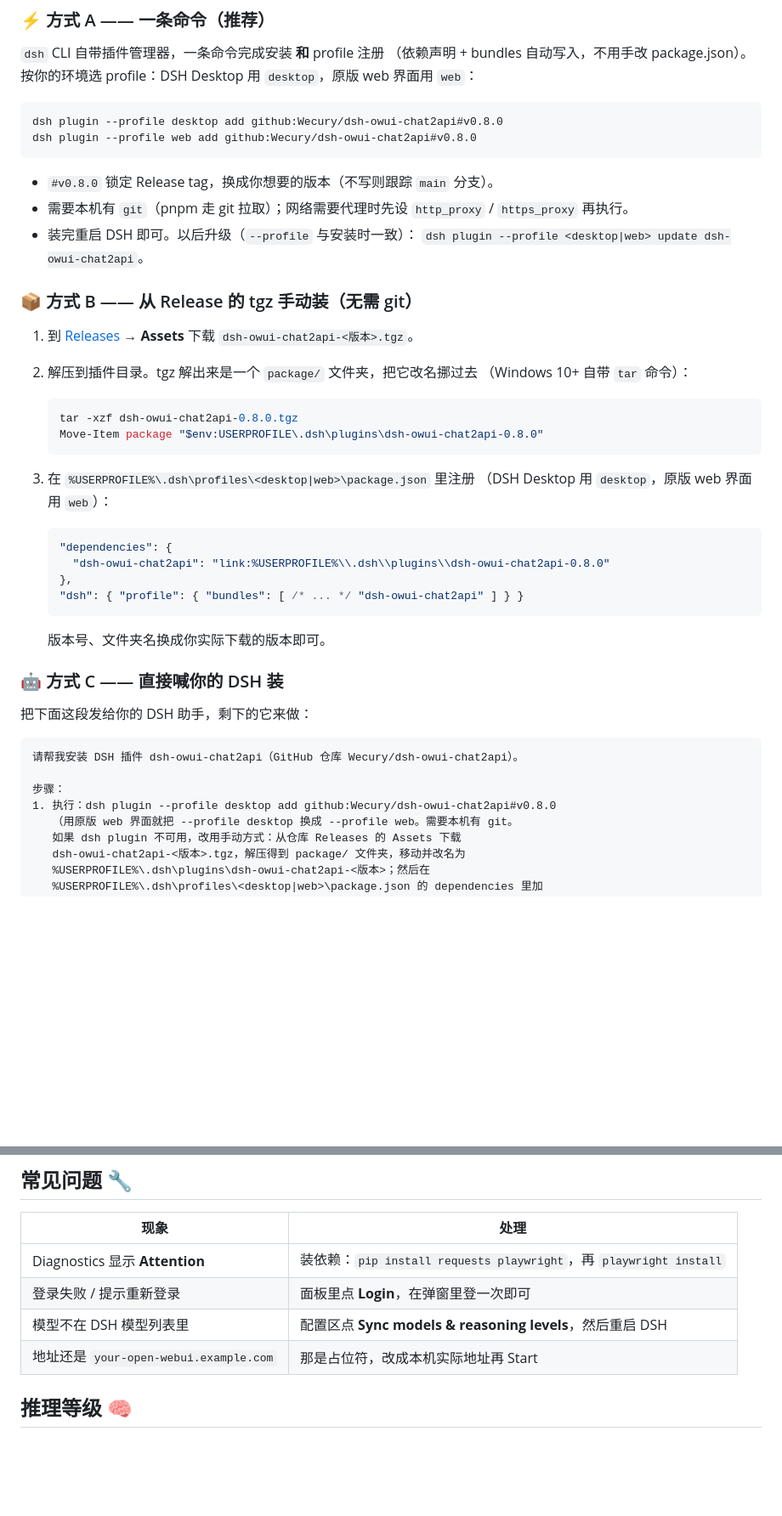
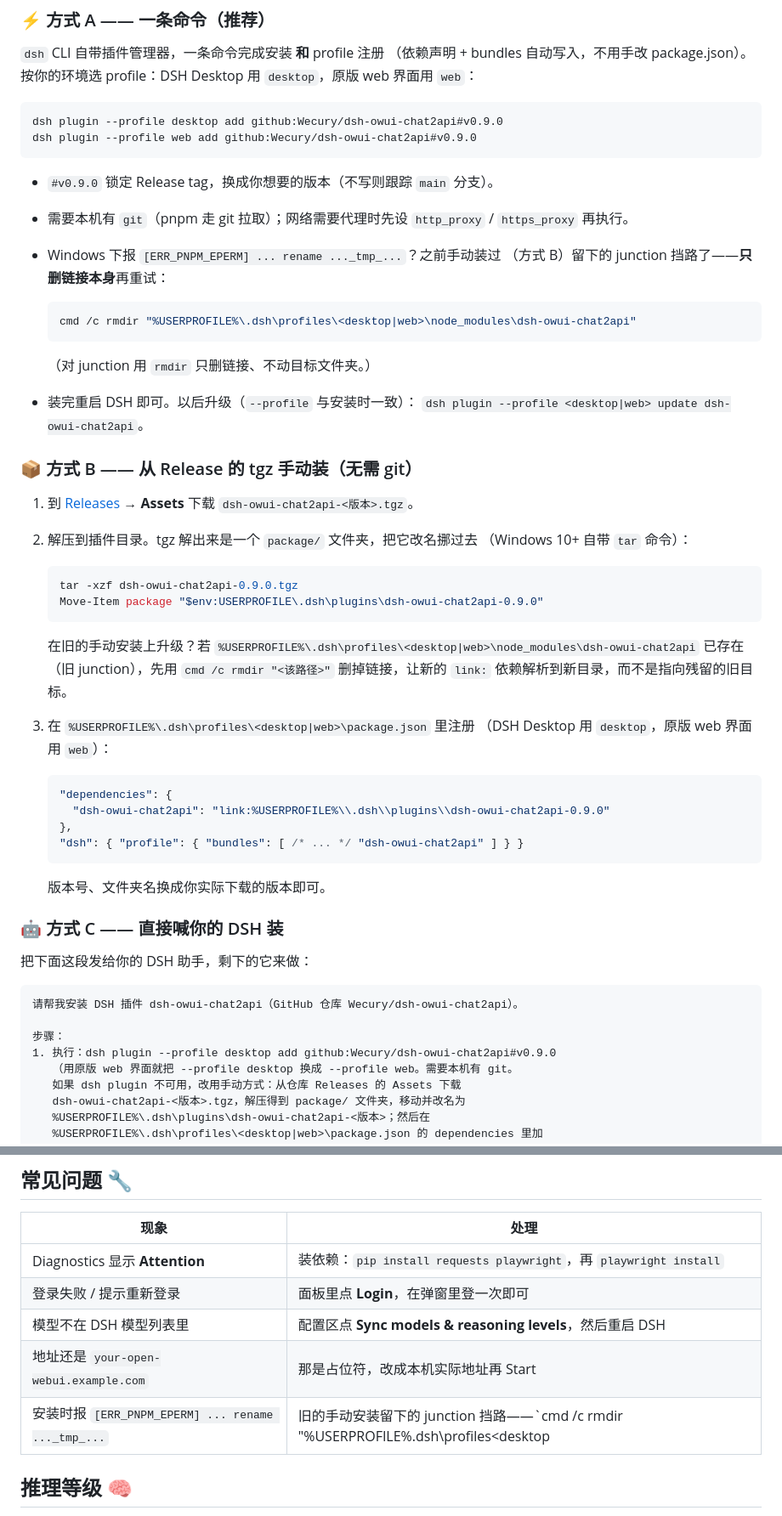
Before and after one commit to Wecury/dsh-owui-chat2api, a Markdown page: README.zh-CN.md, 2 parts joined by grey strips. Shown at 85% size. GitHub-like rendering; blank space fills up the shorter version.

````diff
--- a/README.zh-CN.md
+++ b/README.zh-CN.md
@@ -45,13 +45,21 @@ DeepSeek Harness（或任何 OpenAI 兼容客户端）
 profile：DSH Desktop 用 `desktop`，原版 web 界面用 `web`：
 
 ```powershell
-dsh plugin --profile desktop add github:Wecury/dsh-owui-chat2api#v0.8.0
-dsh plugin --profile web add github:Wecury/dsh-owui-chat2api#v0.8.0
+dsh plugin --profile desktop add github:Wecury/dsh-owui-chat2api#v0.9.0
+dsh plugin --profile web add github:Wecury/dsh-owui-chat2api#v0.9.0
 ```
 
-- `#v0.8.0` 锁定 Release tag，换成你想要的版本（不写则跟踪 `main` 分支）。
+- `#v0.9.0` 锁定 Release tag，换成你想要的版本（不写则跟踪 `main` 分支）。
 - 需要本机有 `git`（pnpm 走 git 拉取）；网络需要代理时先设
   `http_proxy` / `https_proxy` 再执行。
+- Windows 下报 `[ERR_PNPM_EPERM] ... rename ..._tmp_...`？之前手动装过
+  （方式 B）留下的 junction 挡路了——**只删链接本身**再重试：
+
+  ```powershell
+  cmd /c rmdir "%USERPROFILE%\.dsh\profiles\<desktop|web>\node_modules\dsh-owui-chat2api"
+  ```
+
+  （对 junction 用 `rmdir` 只删链接、不动目标文件夹。）
 - 装完重启 DSH 即可。以后升级（`--profile` 与安装时一致）：
   `dsh plugin --profile <desktop|web> update dsh-owui-chat2api`。
 
@@ -63,16 +71,21 @@ dsh plugin --profile web add github:Wecury/dsh-owui-chat2api#v0.8.0
    （Windows 10+ 自带 `tar` 命令）：
 
    ```powershell
-   tar -xzf dsh-owui-chat2api-0.8.0.tgz
-   Move-Item package "$env:USERPROFILE\.dsh\plugins\dsh-owui-chat2api-0.8.0"
+   tar -xzf dsh-owui-chat2api-0.9.0.tgz
+   Move-Item package "$env:USERPROFILE\.dsh\plugins\dsh-owui-chat2api-0.9.0"
    ```
+
+   在旧的手动安装上升级？若
+   `%USERPROFILE%\.dsh\profiles\<desktop|web>\node_modules\dsh-owui-chat2api`
+   已存在（旧 junction），先用 `cmd /c rmdir "<该路径>"` 删掉链接，让新的
+   `link:` 依赖解析到新目录，而不是指向残留的旧目标。
 
 3. 在 `%USERPROFILE%\.dsh\profiles\<desktop|web>\package.json` 里注册
    （DSH Desktop 用 `desktop`，原版 web 界面用 `web`）：
 
    ```jsonc
    "dependencies": {
-     "dsh-owui-chat2api": "link:%USERPROFILE%\\.dsh\\plugins\\dsh-owui-chat2api-0.8.0"
+     "dsh-owui-chat2api": "link:%USERPROFILE%\\.dsh\\plugins\\dsh-owui-chat2api-0.9.0"
    },
    "dsh": { "profile": { "bundles": [ /* ... */ "dsh-owui-chat2api" ] } }
    ```
@@ -87,7 +100,7 @@ dsh plugin --profile web add github:Wecury/dsh-owui-chat2api#v0.8.0
 请帮我安装 DSH 插件 dsh-owui-chat2api（GitHub 仓库 Wecury/dsh-owui-chat2api）。
 
 步骤：
-1. 执行：dsh plugin --profile desktop add github:Wecury/dsh-owui-chat2api#v0.8.0
+1. 执行：dsh plugin --profile desktop add github:Wecury/dsh-owui-chat2api#v0.9.0
    （用原版 web 界面就把 --profile desktop 换成 --profile web。需要本机有 git。
    如果 dsh plugin 不可用，改用手动方式：从仓库 Releases 的 Assets 下载
    dsh-owui-chat2api-<版本>.tgz，解压得到 package/ 文件夹，移动并改名为
@@ -114,6 +127,7 @@ dsh plugin --profile web add github:Wecury/dsh-owui-chat2api#v0.8.0
 | 登录失败 / 提示重新登录 | 面板里点 **Login**，在弹窗里登一次即可 |
 | 模型不在 DSH 模型列表里 | 配置区点 **Sync models & reasoning levels**，然后重启 DSH |
 | 地址还是 `your-open-webui.example.com` | 那是占位符，改成本机实际地址再 Start |
+| 安装时报 `[ERR_PNPM_EPERM] ... rename ..._tmp_...` | 旧的手动安装留下的 junction 挡路——`cmd /c rmdir "%USERPROFILE%\.dsh\profiles\<desktop|web>\node_modules\dsh-owui-chat2api"`（只删链接），然后重新执行安装命令 |
 
 ## 推理等级 🧠
 
````
Also changed, not shown: README.md (+23 -7 lines).
